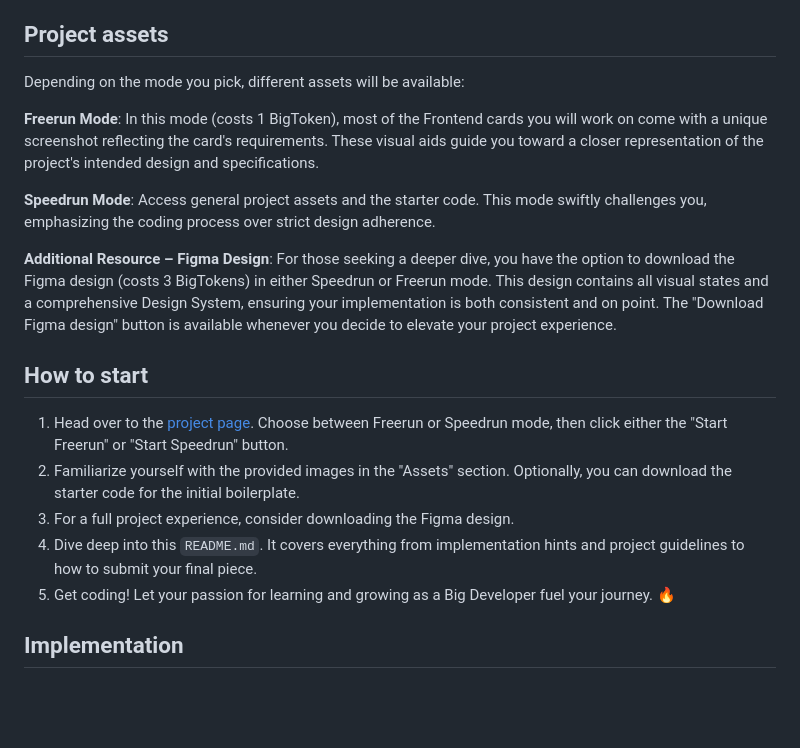
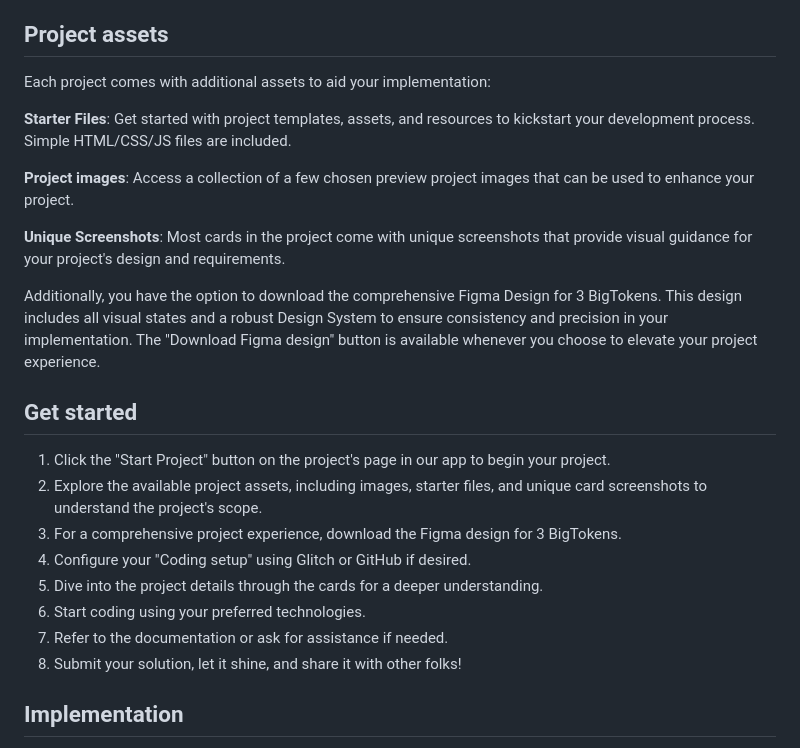
Before and after one commit to elise-bigdevsoon/big-dev-soon-calculator, a Markdown page: README.md, the part around the change. GitHub-like rendering; blank space fills up the shorter version.

Commit message:
chore: update documentation

```diff
--- a/README.md
+++ b/README.md
@@ -36,21 +36,26 @@ Construct a sleek and user-friendly **Calculator** application that's not only a
 
 ## Project assets
 
-Depending on the mode you pick, different assets will be available:
+Each project comes with additional assets to aid your implementation:
 
-**Freerun Mode**: In this mode (costs 1 BigToken), most of the Frontend cards you will work on come with a unique screenshot reflecting the card's requirements. These visual aids guide you toward a closer representation of the project's intended design and specifications.
+**Starter Files**: Get started with project templates, assets, and resources to kickstart your development process. Simple HTML/CSS/JS files are included.
 
-**Speedrun Mode**: Access general project assets and the starter code. This mode swiftly challenges you, emphasizing the coding process over strict design adherence.
+**Project images**: Access a collection of a few chosen preview project images that can be used to enhance your project.
 
-**Additional Resource – Figma Design**: For those seeking a deeper dive, you have the option to download the Figma design (costs 3 BigTokens) in either Speedrun or Freerun mode. This design contains all visual states and a comprehensive Design System, ensuring your implementation is both consistent and on point. The "Download Figma design" button is available whenever you decide to elevate your project experience.
+**Unique Screenshots**: Most cards in the project come with unique screenshots that provide visual guidance for your project's design and requirements.
 
-## How to start
+Additionally, you have the option to download the comprehensive Figma Design for 3 BigTokens. This design includes all visual states and a robust Design System to ensure consistency and precision in your implementation. The "Download Figma design" button is available whenever you choose to elevate your project experience.
 
-1. Head over to the [project page](https://app.bigdevsoon.me/projects/calculator). Choose between Freerun or Speedrun mode, then click either the "Start Freerun" or "Start Speedrun" button.
-2. Familiarize yourself with the provided images in the "Assets" section. Optionally, you can download the starter code for the initial boilerplate.
-3. For a full project experience, consider downloading the Figma design.
-4. Dive deep into this `README.md`. It covers everything from implementation hints and project guidelines to how to submit your final piece.
-5. Get coding! Let your passion for learning and growing as a Big Developer fuel your journey. 🔥
+## Get started
+
+1. Click the "Start Project" button on the project's page in our app to begin your project.
+2. Explore the available project assets, including images, starter files, and unique card screenshots to understand the project's scope.
+3. For a comprehensive project experience, download the Figma design for 3 BigTokens.
+4. Configure your "Coding setup" using Glitch or GitHub if desired.
+5. Dive into the project details through the cards for a deeper understanding.
+6. Start coding using your preferred technologies.
+7. Refer to the documentation or ask for assistance if needed.
+8. Submit your solution, let it shine, and share it with other folks!
 
 ## Implementation
 
```
